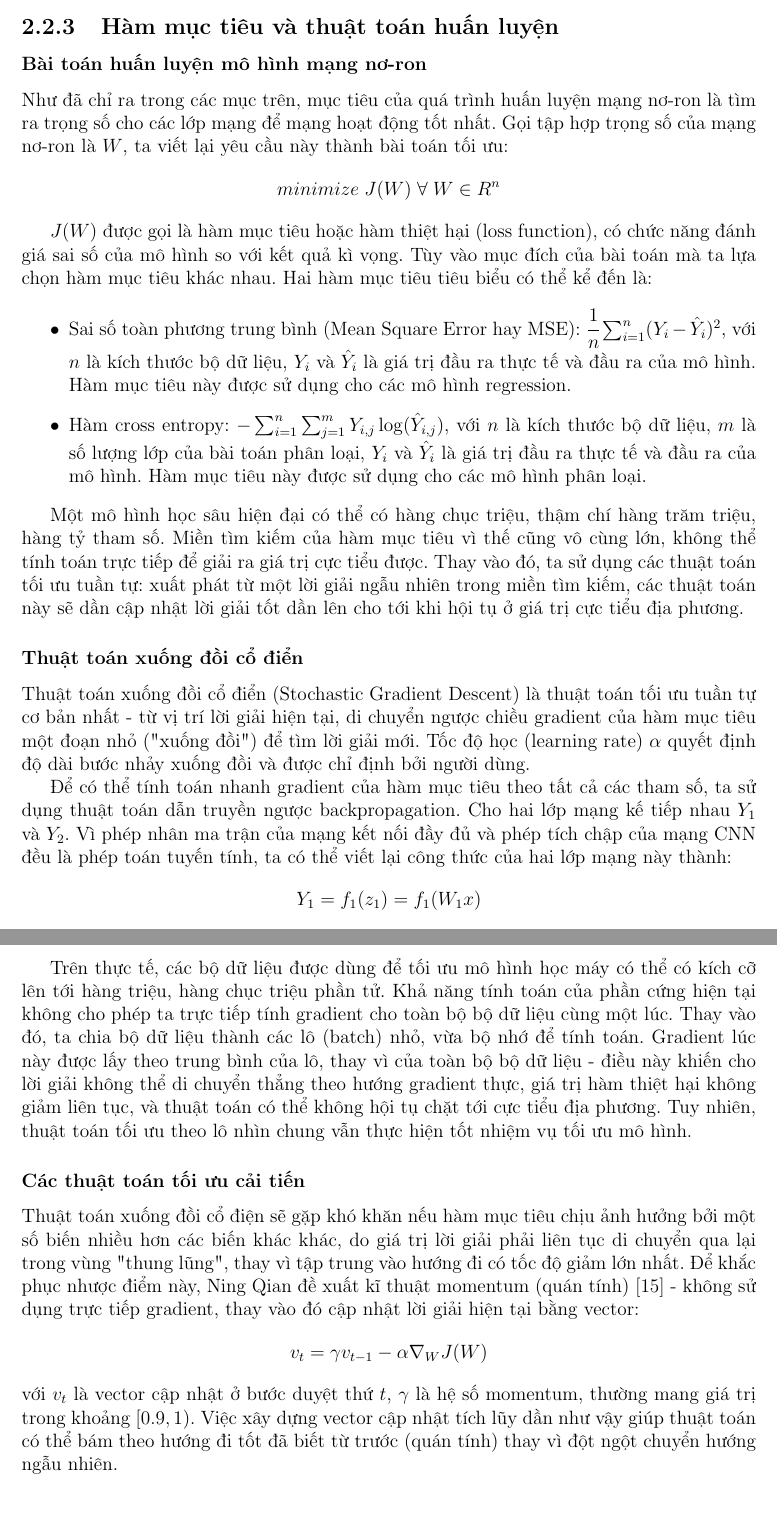
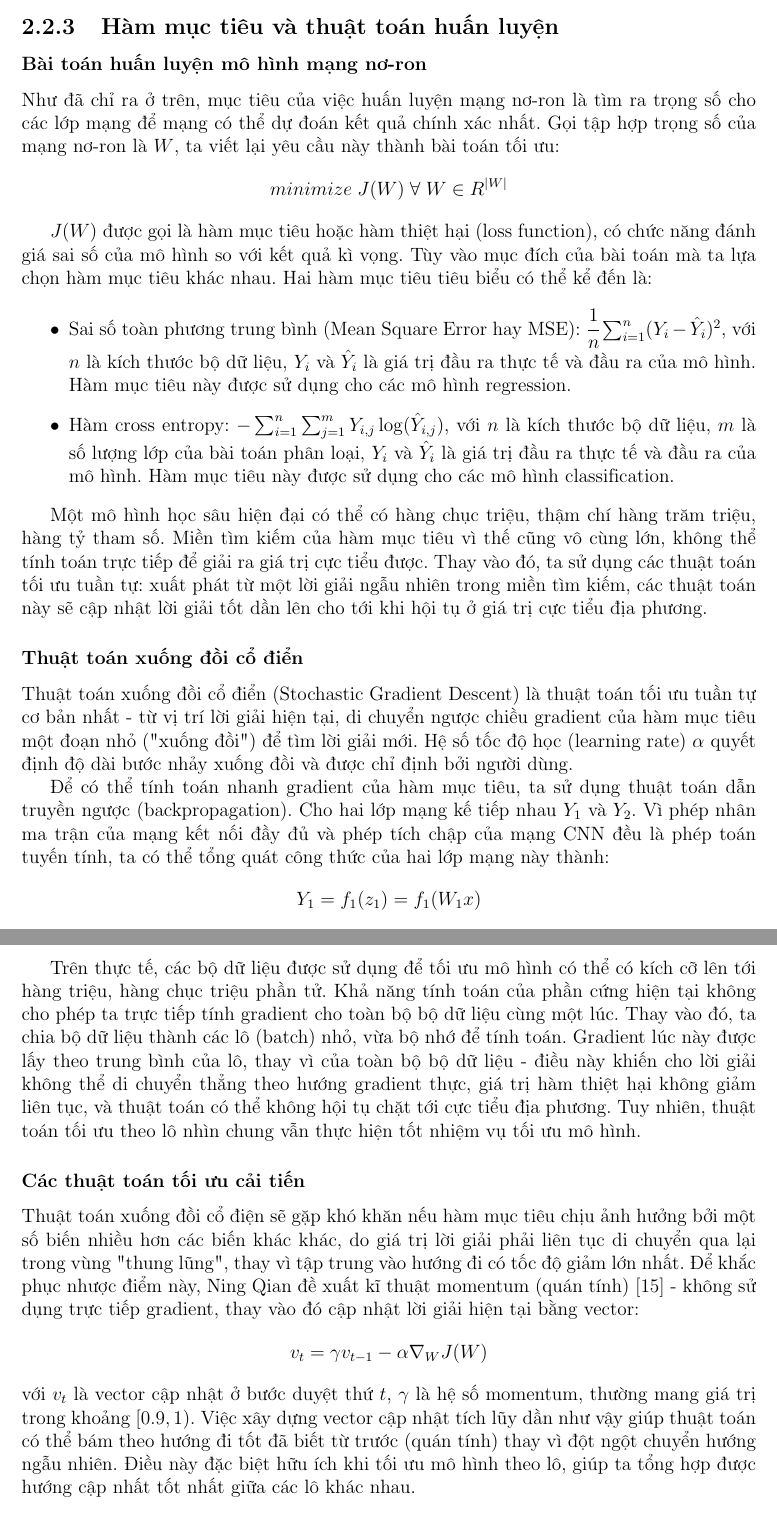
Before and after one commit to tranHieuDev23/Thesis, a LaTeX document (main.tex): two parts of pages 15 and 18 of 59, joined at a grey line, cut so that both start at the same text. Compiled offline with pdfLaTeX.

Commit message:
Proofread to optimizer

```diff
--- a/main.tex
+++ b/main.tex
@@ -374,22 +374,22 @@ Lớp pooling không có tham số cần học.
 
 \subsubsection{Bài toán huấn luyện mô hình mạng nơ-ron}
 
-Như đã chỉ ra trong các mục trên, mục tiêu của quá trình huấn luyện mạng nơ-ron là tìm ra trọng số cho các lớp mạng để mạng hoạt động tốt nhất. Gọi tập hợp trọng số của mạng nơ-ron là $ W $, ta viết lại yêu cầu này thành bài toán tối ưu:
-$$ minimize \; J(W) \; \forall \; W \in R^{n} $$
+Như đã chỉ ra ở trên, mục tiêu của việc huấn luyện mạng nơ-ron là tìm ra trọng số cho các lớp mạng để mạng có thể dự đoán kết quả chính xác nhất. Gọi tập hợp trọng số của mạng nơ-ron là $ W $, ta viết lại yêu cầu này thành bài toán tối ưu:
+$$ minimize \; J(W) \; \forall \; W \in R^{|W|} $$
 
 $ J(W) $ được gọi là hàm mục tiêu hoặc hàm thiệt hại (loss function), có chức năng đánh giá sai số của mô hình so với kết quả kì vọng. Tùy vào mục đích của bài toán mà ta lựa chọn hàm mục tiêu khác nhau. Hai hàm mục tiêu tiêu biểu có thể kể đến là:
 \begin{itemize}
     \item Sai số toàn phương trung bình (Mean Square Error hay MSE): $ \cfrac{1}{n} \sum_{i=1}^{n} (Y_i - \hat{Y}_i)^2 $, với $ n $ là kích thước bộ dữ liệu, $ Y_i $ và $ \hat{Y}_i $ là giá trị đầu ra thực tế và đầu ra của mô hình. Hàm mục tiêu này được sử dụng cho các mô hình regression.
-    \item Hàm cross entropy: $ - \sum_{i=1}^{n} \sum_{j=1}^{m} Y_{i, j} \log(\hat{Y}_{i, j}) $, với $ n $ là kích thước bộ dữ liệu, $ m $ là số lượng lớp của bài toán phân loại, $ Y_i $ và $ \hat{Y}_i $ là giá trị đầu ra thực tế và đầu ra của mô hình. Hàm mục tiêu này được sử dụng cho các mô hình phân loại.
+    \item Hàm cross entropy: $ - \sum_{i=1}^{n} \sum_{j=1}^{m} Y_{i, j} \log(\hat{Y}_{i, j}) $, với $ n $ là kích thước bộ dữ liệu, $ m $ là số lượng lớp của bài toán phân loại, $ Y_i $ và $ \hat{Y}_i $ là giá trị đầu ra thực tế và đầu ra của mô hình. Hàm mục tiêu này được sử dụng cho các mô hình classification.
 \end{itemize}
 
-Một mô hình học sâu hiện đại có thể có hàng chục triệu, thậm chí hàng trăm triệu, hàng tỷ tham số. Miền tìm kiếm của hàm mục tiêu vì thế cũng vô cùng lớn, không thể tính toán trực tiếp để giải ra giá trị cực tiểu được. Thay vào đó, ta sử dụng các thuật toán tối ưu tuần tự: xuất phát từ một lời giải ngẫu nhiên trong miền tìm kiếm, các thuật toán này sẽ dần cập nhật lời giải tốt dần lên cho tới khi hội tụ ở giá trị cực tiểu địa phương.
+Một mô hình học sâu hiện đại có thể có hàng chục triệu, thậm chí hàng trăm triệu, hàng tỷ tham số. Miền tìm kiếm của hàm mục tiêu vì thế cũng vô cùng lớn, không thể tính toán trực tiếp để giải ra giá trị cực tiểu được. Thay vào đó, ta sử dụng các thuật toán tối ưu tuần tự: xuất phát từ một lời giải ngẫu nhiên trong miền tìm kiếm, các thuật toán này sẽ cập nhật lời giải tốt dần lên cho tới khi hội tụ ở giá trị cực tiểu địa phương.
 
 \subsubsection{Thuật toán xuống đồi cổ điển}
 
-Thuật toán xuống đồi cổ điển (Stochastic Gradient Descent) là thuật toán tối ưu tuần tự cơ bản nhất - từ vị trí lời giải hiện tại, di chuyển ngược chiều gradient của hàm mục tiêu một đoạn nhỏ ("xuống đồi") để tìm lời giải mới. Tốc độ học (learning rate) $ \alpha $ quyết định độ dài bước nhảy xuống đồi và được chỉ định bởi người dùng.
-
-Để có thể tính toán nhanh gradient của hàm mục tiêu theo tất cả các tham số, ta sử dụng thuật toán dẫn truyền ngược backpropagation. Cho hai lớp mạng kế tiếp nhau $ Y_1 $ và $ Y_2 $. Vì phép nhân ma trận của mạng kết nối đầy đủ và phép tích chập của mạng CNN đều là phép toán tuyến tính, ta có thể viết lại công thức của hai lớp mạng này thành:
+Thuật toán xuống đồi cổ điển (Stochastic Gradient Descent) là thuật toán tối ưu tuần tự cơ bản nhất - từ vị trí lời giải hiện tại, di chuyển ngược chiều gradient của hàm mục tiêu một đoạn nhỏ ("xuống đồi") để tìm lời giải mới. Hệ số tốc độ học (learning rate) $ \alpha $ quyết định độ dài bước nhảy xuống đồi và được chỉ định bởi người dùng.
+
+Để có thể tính toán nhanh gradient của hàm mục tiêu, ta sử dụng thuật toán dẫn truyền ngược (backpropagation). Cho hai lớp mạng kế tiếp nhau $ Y_1 $ và $ Y_2 $. Vì phép nhân ma trận của mạng kết nối đầy đủ và phép tích chập của mạng CNN đều là phép toán tuyến tính, ta có thể tổng quát công thức của hai lớp mạng này thành:
 $$ Y_1 = f_1(z_1) = f_1(W_1x) $$
 $$ Y_2 = f_2(z_2) = f_2(W_2Y_1) $$
 với $ f_1(x) $ và $ f_2(x) $ là hàm kích hoạt.
@@ -464,13 +465,13 @@ Tốc độ học của thuật toán xuống đồi ảnh hưởng trực tiế
     \caption{Ảnh hưởng của việc lựa chọn tốc độ học đối với việc huấn luyện mô hình. Từ trái qua: mô hình có tốc độ học quá nhỏ, hội tụ chậm; mô hình có tốc độ học vừa phải; mô hình có tốc độ học quá lớn, dẫn tới không thể hội tụ.}
 \end{figure}
 
-Trên thực tế, các bộ dữ liệu được dùng để tối ưu mô hình học máy có thể có kích cỡ lên tới hàng triệu, hàng chục triệu phần tử. Khả năng tính toán của phần cứng hiện tại không cho phép ta trực tiếp tính gradient cho toàn bộ bộ dữ liệu cùng một lúc. Thay vào đó, ta chia bộ dữ liệu thành các lô (batch) nhỏ, vừa bộ nhớ để tính toán. Gradient lúc này được lấy theo trung bình của lô, thay vì của toàn bộ bộ dữ liệu - điều này khiến cho lời giải không thể di chuyển thẳng theo hướng gradient thực, giá trị hàm thiệt hại không giảm liên tục, và thuật toán có thể không hội tụ chặt tới cực tiểu địa phương. Tuy nhiên, thuật toán tối ưu theo lô nhìn chung vẫn thực hiện tốt nhiệm vụ tối ưu mô hình.
+Trên thực tế, các bộ dữ liệu được sử dụng để tối ưu mô hình có thể có kích cỡ lên tới hàng triệu, hàng chục triệu phần tử. Khả năng tính toán của phần cứng hiện tại không cho phép ta trực tiếp tính gradient cho toàn bộ bộ dữ liệu cùng một lúc. Thay vào đó, ta chia bộ dữ liệu thành các lô (batch) nhỏ, vừa bộ nhớ để tính toán. Gradient lúc này được lấy theo trung bình của lô, thay vì của toàn bộ bộ dữ liệu - điều này khiến cho lời giải không thể di chuyển thẳng theo hướng gradient thực, giá trị hàm thiệt hại không giảm liên tục, và thuật toán có thể không hội tụ chặt tới cực tiểu địa phương. Tuy nhiên, thuật toán tối ưu theo lô nhìn chung vẫn thực hiện tốt nhiệm vụ tối ưu mô hình.
 
 \subsubsection{Các thuật toán tối ưu cải tiến}
 
 Thuật toán xuống đồi cổ điện sẽ gặp khó khăn nếu hàm mục tiêu chịu ảnh hưởng bởi một số biến nhiều hơn các biến khác khác, do giá trị lời giải phải liên tục di chuyển qua lại trong vùng "thung lũng", thay vì tập trung vào hướng đi có tốc độ giảm lớn nhất. Để khắc phục nhược điểm này, Ning Qian đề xuất kĩ thuật momentum (quán tính) \cite{QIAN1999145} - không sử dụng trực tiếp gradient, thay vào đó cập nhật lời giải hiện tại bằng vector:
 $$ v_t = \gamma v_{t-1} - \alpha \nabla_{W} J(W)  $$
-với $ v_t $ là vector cập nhật ở bước duyệt thứ $ t $, $ \gamma $ là hệ số momentum, thường mang giá trị trong khoảng $ [0.9, 1) $. Việc xây dựng vector cập nhật tích lũy dần như vậy giúp thuật toán có thể bám theo hướng đi tốt đã biết từ trước (quán tính) thay vì đột ngột chuyển hướng ngẫu nhiên.
+với $ v_t $ là vector cập nhật ở bước duyệt thứ $ t $, $ \gamma $ là hệ số momentum, thường mang giá trị trong khoảng $ [0.9, 1) $. Việc xây dựng vector cập nhật tích lũy dần như vậy giúp thuật toán có thể bám theo hướng đi tốt đã biết từ trước (quán tính) thay vì đột ngột chuyển hướng ngẫu nhiên. Điều này đặc biệt hữu ích khi tối ưu mô hình theo lô, giúp ta tổng hợp được hướng cập nhất tốt nhất giữa các lô khác nhau.
 
 \begin{figure}[H]
     \centering
@@ -492,3 +492,4 @@ Từ công thức trên, dễ thấy các tham số được cập nhật thư
+Để khắc phục nhược điểm triệt tiêu gradient, các biến thể của Adagrad chỉ điều chỉnh tốc độ học sử dụng một phần tổng bình phương gradient, thay vì sử dụng toàn bộ tổng tích lũy. Một trong những biến thể hay được sử dụng là RMSprop, được đề xuất bởi Geoff Hinton \cite{slides_on_cs231n}:
 $$ E[g^2]_t = \gamma E[g^2]_{t - 1} + (1 - \gamma) g_t^2 $$
 $$ W_{t + 1, i} = W_{t, i} - \cfrac{\alpha}{\sqrt{E[g^2]_t + \epsilon}} \times g_{t, i} $$
 
```
Also changed, not shown: cs230.bib (+7 -0 lines), main.tex (20 more changed lines).
